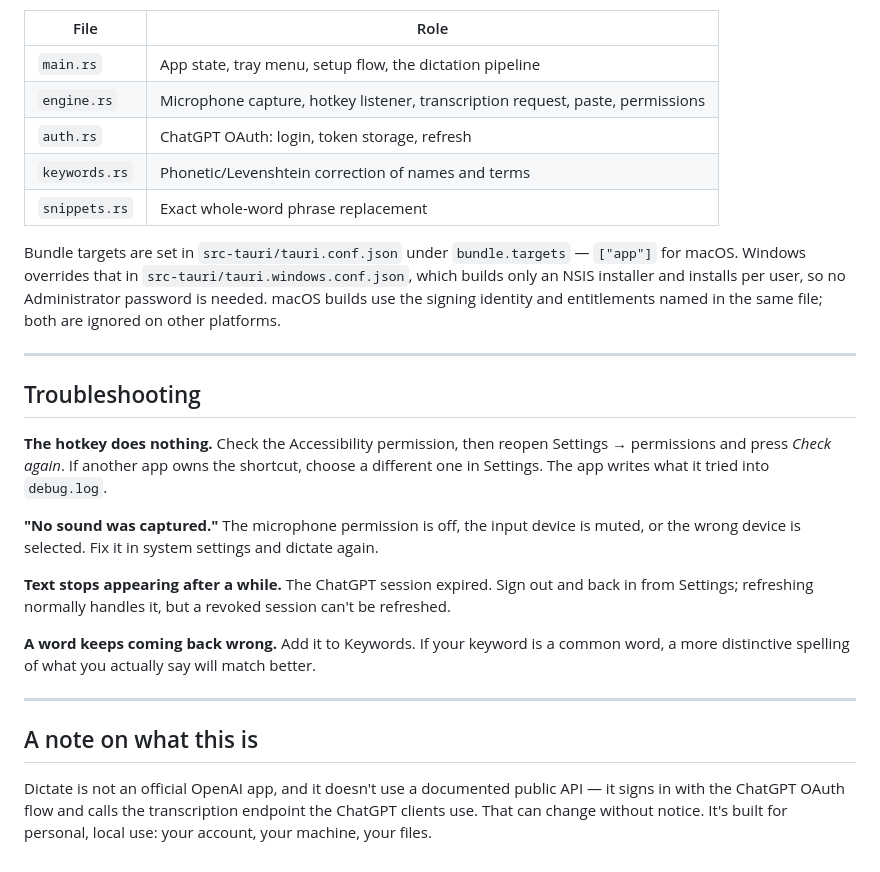
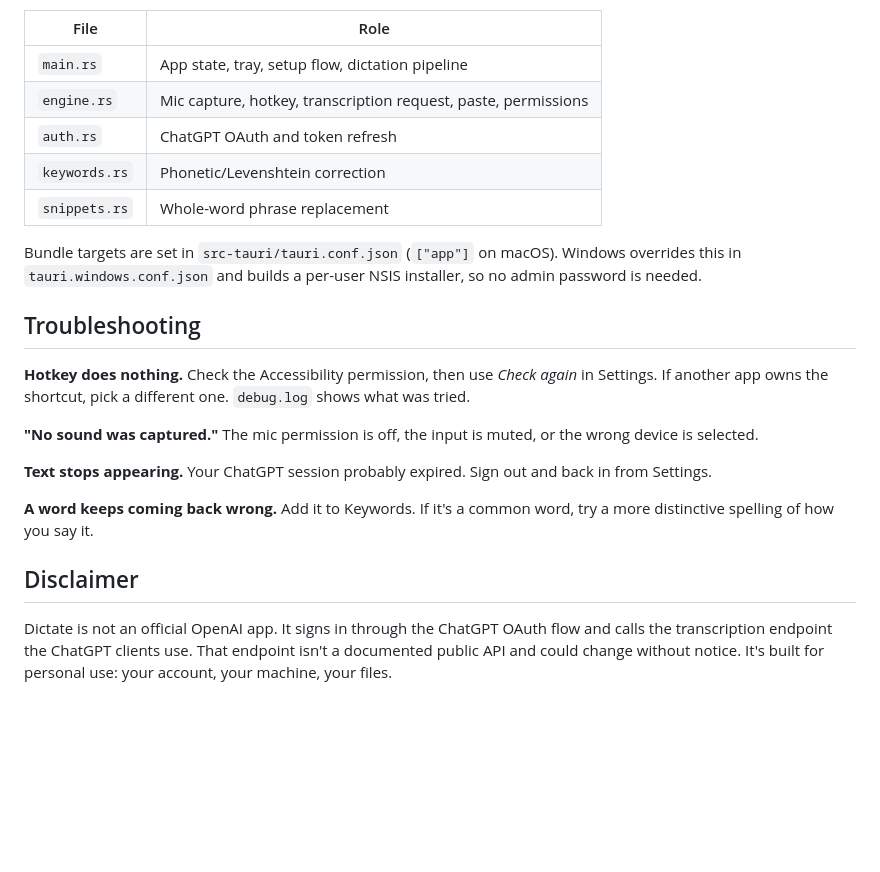
Before and after one commit to nub236/dictate, a Markdown page: README.md, the part around one of its changes. GitHub-like rendering; blank space fills up the shorter version.

```diff
--- a/README.md
+++ b/README.md
@@ -175,38 +98,24 @@ is in `src-tauri/src/`:
 
 | File | Role |
 | --- | --- |
-| `main.rs` | App state, tray menu, setup flow, the dictation pipeline |
-| `engine.rs` | Microphone capture, hotkey listener, transcription request, paste, permissions |
-| `auth.rs` | ChatGPT OAuth: login, token storage, refresh |
-| `keywords.rs` | Phonetic/Levenshtein correction of names and terms |
-| `snippets.rs` | Exact whole-word phrase replacement |
+| `main.rs` | App state, tray, setup flow, dictation pipeline |
+| `engine.rs` | Mic capture, hotkey, transcription request, paste, permissions |
+| `auth.rs` | ChatGPT OAuth and token refresh |
+| `keywords.rs` | Phonetic/Levenshtein correction |
+| `snippets.rs` | Whole-word phrase replacement |
 
-Bundle targets are set in `src-tauri/tauri.conf.json` under `bundle.targets` — `["app"]` for macOS.
-Windows overrides that in `src-tauri/tauri.windows.conf.json`, which builds only an NSIS installer
-and installs per user, so no Administrator password is needed. macOS builds use the signing identity
-and entitlements named in the same file; both are ignored on other platforms.
-
----
+Bundle targets are set in `src-tauri/tauri.conf.json` (`["app"]` on macOS). Windows overrides this in `tauri.windows.conf.json` and builds a per-user NSIS installer, so no admin password is needed.
 
 ## Troubleshooting
 
-**The hotkey does nothing.** Check the Accessibility permission, then reopen Settings → permissions
-and press *Check again*. If another app owns the shortcut, choose a different one in Settings. The
-app writes what it tried into `debug.log`.
+**Hotkey does nothing.** Check the Accessibility permission, then use *Check again* in Settings. If another app owns the shortcut, pick a different one. `debug.log` shows what was tried.
 
-**"No sound was captured."** The microphone permission is off, the input device is muted, or the
-wrong device is selected. Fix it in system settings and dictate again.
+**"No sound was captured."** The mic permission is off, the input is muted, or the wrong device is selected.
 
-**Text stops appearing after a while.** The ChatGPT session expired. Sign out and back in from
-Settings; refreshing normally handles it, but a revoked session can't be refreshed.
+**Text stops appearing.** Your ChatGPT session probably expired. Sign out and back in from Settings.
 
-**A word keeps coming back wrong.** Add it to Keywords. If your keyword is a common word, a
-more distinctive spelling of what you actually say will match better.
+**A word keeps coming back wrong.** Add it to Keywords. If it's a common word, try a more distinctive spelling of how you say it.
 
----
+## Disclaimer
 
-## A note on what this is
-
-Dictate is not an official OpenAI app, and it doesn't use a documented public API — it signs in with
-the ChatGPT OAuth flow and calls the transcription endpoint the ChatGPT clients use. That can change
-without notice. It's built for personal, local use: your account, your machine, your files.
+Dictate is not an official OpenAI app. It signs in through the ChatGPT OAuth flow and calls the transcription endpoint the ChatGPT clients use. That endpoint isn't a documented public API and could change without notice. It's built for personal use: your account, your machine, your files.
```
Also changed, not shown: other parts of README.md (+46 -123 lines).
